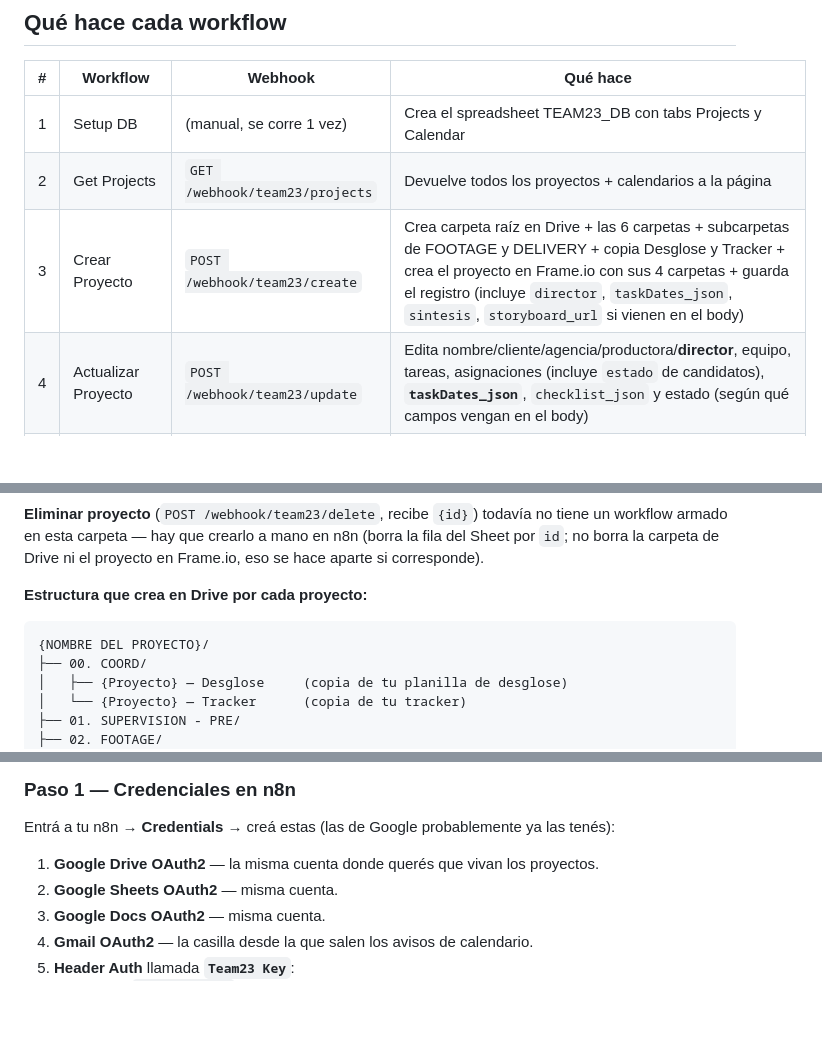
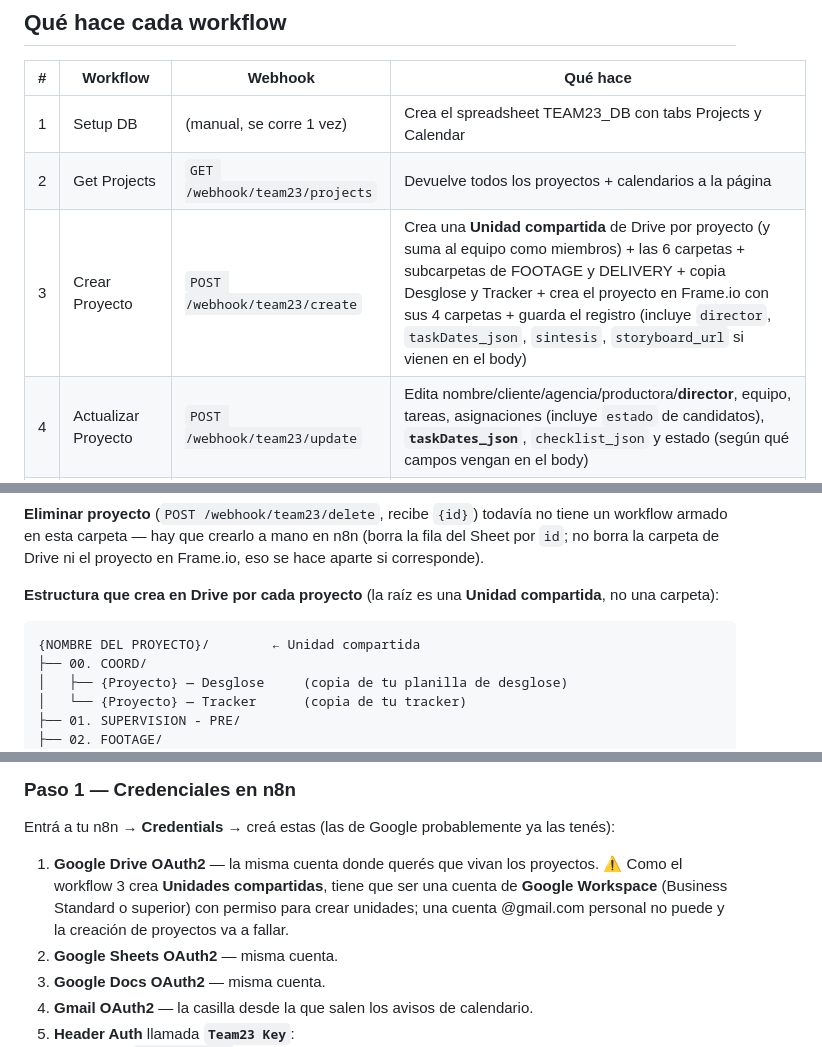
Before and after one commit to coord-team23/team23hub, a Markdown page: README.md, 3 parts joined by grey strips. Rendered like a GitHub page; blank space fills up the shorter version.

````diff
--- a/README.md
+++ b/README.md
@@ -23,7 +23,7 @@ La "base de datos" es un Google Sheet (`TEAM23_DB`) que se crea solo con el work
 |---|----------|---------|----------|
 | 1 | Setup DB | (manual, se corre 1 vez) | Crea el spreadsheet TEAM23_DB con tabs Projects y Calendar |
 | 2 | Get Projects | `GET /webhook/team23/projects` | Devuelve todos los proyectos + calendarios a la página |
-| 3 | Crear Proyecto | `POST /webhook/team23/create` | Crea carpeta raíz en Drive + las 6 carpetas + subcarpetas de FOOTAGE y DELIVERY + copia Desglose y Tracker + crea el proyecto en Frame.io con sus 4 carpetas + guarda el registro (incluye `director`, `taskDates_json`, `sintesis`, `storyboard_url` si vienen en el body) |
+| 3 | Crear Proyecto | `POST /webhook/team23/create` | Crea una **Unidad compartida** de Drive por proyecto (y suma al equipo como miembros) + las 6 carpetas + subcarpetas de FOOTAGE y DELIVERY + copia Desglose y Tracker + crea el proyecto en Frame.io con sus 4 carpetas + guarda el registro (incluye `director`, `taskDates_json`, `sintesis`, `storyboard_url` si vienen en el body) |
 | 4 | Actualizar Proyecto | `POST /webhook/team23/update` | Edita nombre/cliente/agencia/productora/**director**, equipo, tareas, asignaciones (incluye `estado` de candidatos), **`taskDates_json`**, `checklist_json` y estado (según qué campos vengan en el body) |
 | 5 | Guardar Calendario | `POST /webhook/team23/calendar` | Guarda el calendario y manda mail a todos los involucrados |
 | 6 | Parse Debrief (IA) | `POST /webhook/team23/parse` | Analiza el texto de un debrief con Claude y devuelve nombre/cliente/agencia/productora/síntesis/tareas/timeline sugeridos, para precargar el alta de proyecto (Opción 2) |
@@ -32,10 +32,10 @@ La "base de datos" es un Google Sheet (`TEAM23_DB`) que se crea solo con el work
 
 **Eliminar proyecto** (`POST /webhook/team23/delete`, recibe `{id}`) todavía no tiene un workflow armado en esta carpeta — hay que crearlo a mano en n8n (borra la fila del Sheet por `id`; no borra la carpeta de Drive ni el proyecto en Frame.io, eso se hace aparte si corresponde).
 
-**Estructura que crea en Drive por cada proyecto:**
+**Estructura que crea en Drive por cada proyecto** (la raíz es una **Unidad compartida**, no una carpeta):
 
 ```
-{NOMBRE DEL PROYECTO}/
+{NOMBRE DEL PROYECTO}/        ← Unidad compartida
 ├── 00. COORD/
 │   ├── {Proyecto} — Desglose     (copia de tu planilla de desglose)
 │   └── {Proyecto} — Tracker      (copia de tu tracker)
@@ -63,7 +63,7 @@ La "base de datos" es un Google Sheet (`TEAM23_DB`) que se crea solo con el work
 
 Entrá a tu n8n → **Credentials** → creá estas (las de Google probablemente ya las tenés):
 
-1. **Google Drive OAuth2** — la misma cuenta donde querés que vivan los proyectos.
+1. **Google Drive OAuth2** — la misma cuenta donde querés que vivan los proyectos. ⚠️ Como el workflow 3 crea **Unidades compartidas**, tiene que ser una cuenta de **Google Workspace** (Business Standard o superior) con permiso para crear unidades; una cuenta @gmail.com personal no puede y la creación de proyectos va a fallar.
 2. **Google Sheets OAuth2** — misma cuenta.
 3. **Google Docs OAuth2** — misma cuenta.
 4. **Gmail OAuth2** — la casilla desde la que salen los avisos de calendario.
````
Also changed, not shown: other parts of README.md (+2 -2 lines).
